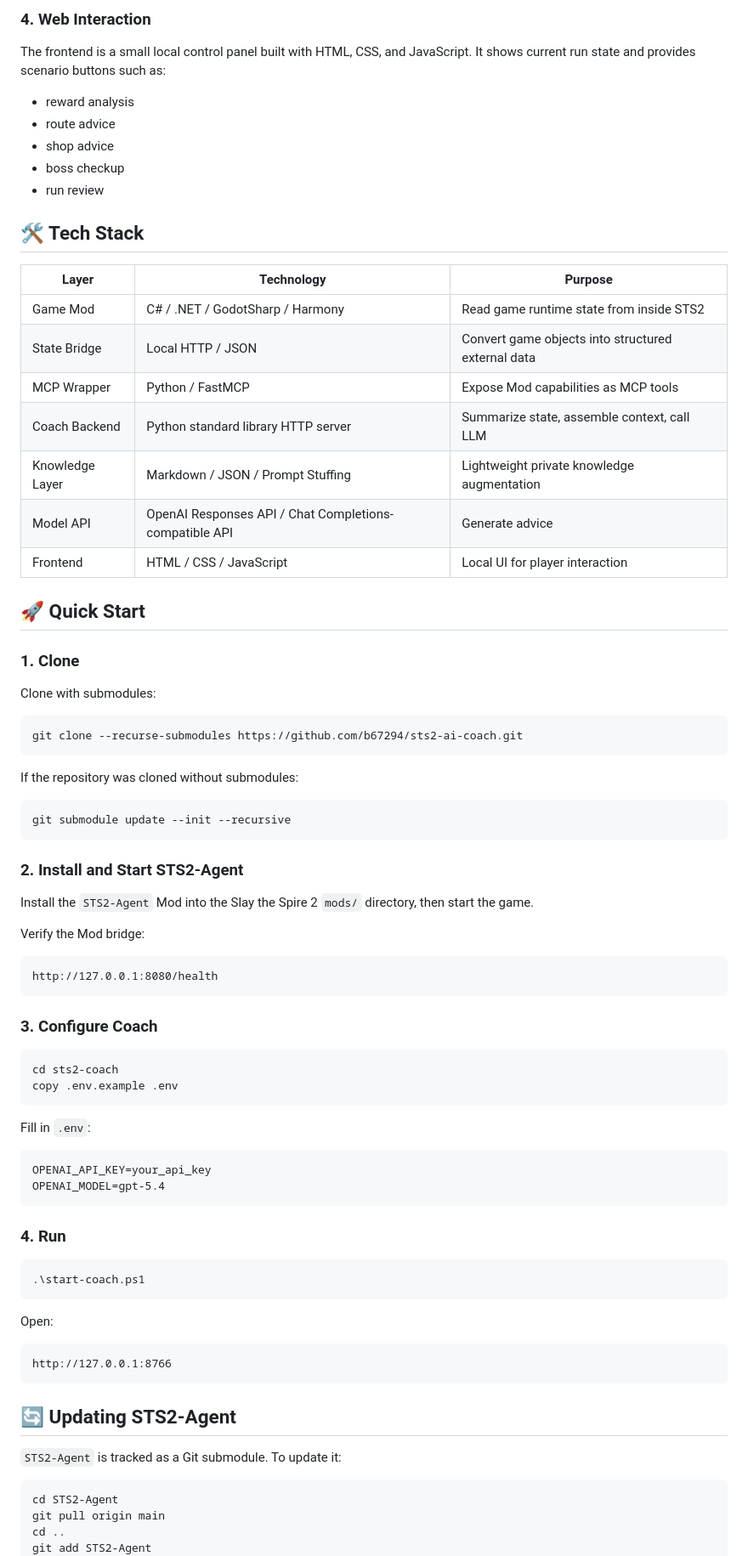
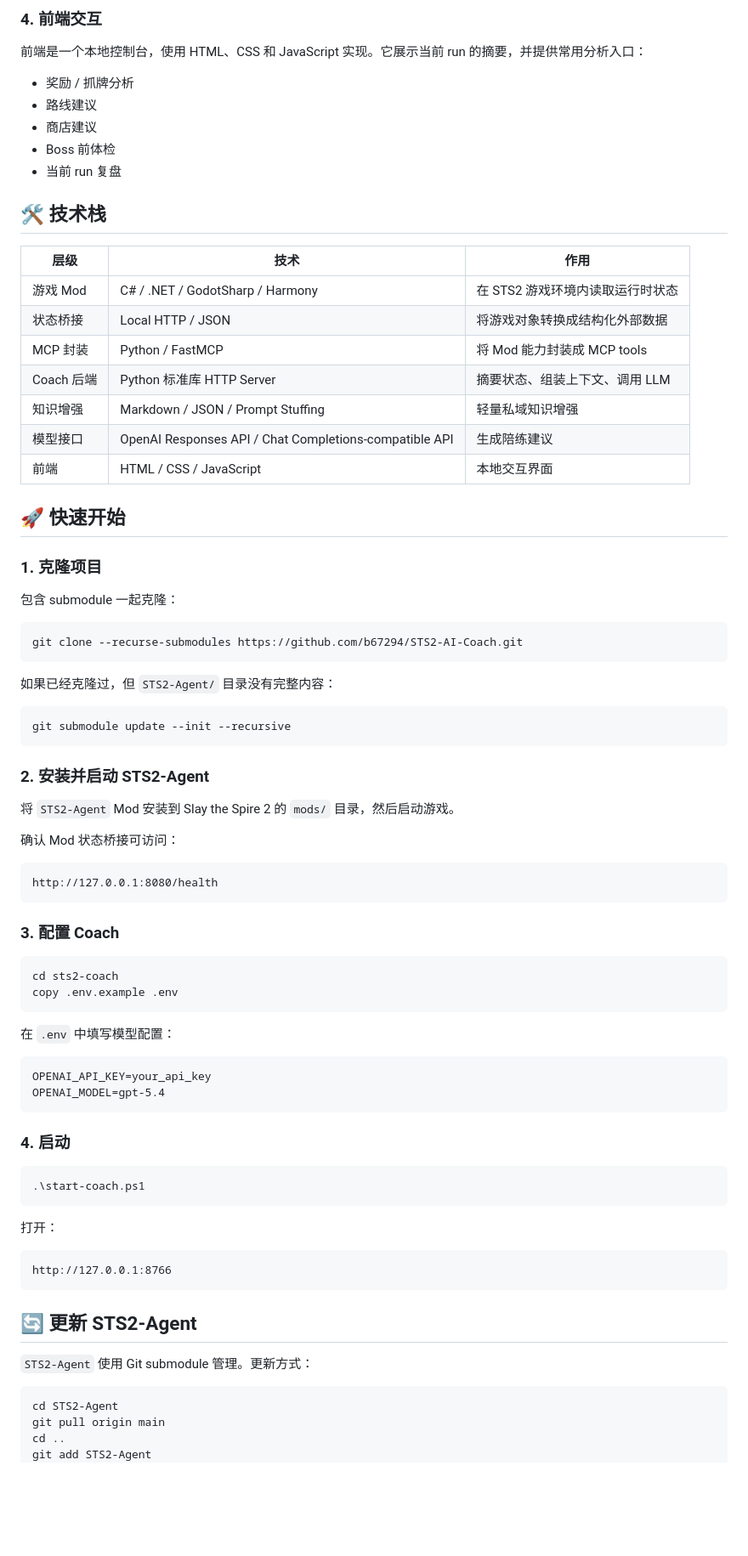
Before and after one commit to b67294/STS2-AI-Coach, a Markdown page: README.md, the part around one of its changes. Shown at 85% size. Rendered like a GitHub page; blank space fills up the shorter version.

````diff
--- a/README.md
+++ b/README.md
@@ -86,81 +86,81 @@ This keeps the system simple and easy to run. The tradeoff is higher token usage
 
-### 4. Web Interaction
+### 4. 前端交互
 
-The frontend is a small local control panel built with HTML, CSS, and JavaScript. It shows current run state and provides scenario buttons such as:
+前端是一个本地控制台，使用 HTML、CSS 和 JavaScript 实现。它展示当前 run 的摘要，并提供常用分析入口：
 
-- reward analysis
-- route advice
-- shop advice
-- boss checkup
-- run review
+- 奖励 / 抓牌分析
+- 路线建议
+- 商店建议
+- Boss 前体检
+- 当前 run 复盘
 
-## 🛠️ Tech Stack
+## 🛠️ 技术栈
 
-| Layer | Technology | Purpose |
+| 层级 | 技术 | 作用 |
 | --- | --- | --- |
-| Game Mod | C# / .NET / GodotSharp / Harmony | Read game runtime state from inside STS2 |
-| State Bridge | Local HTTP / JSON | Convert game objects into structured external data |
-| MCP Wrapper | Python / FastMCP | Expose Mod capabilities as MCP tools |
-| Coach Backend | Python standard library HTTP server | Summarize state, assemble context, call LLM |
-| Knowledge Layer | Markdown / JSON / Prompt Stuffing | Lightweight private knowledge augmentation |
-| Model API | OpenAI Responses API / Chat Completions-compatible API | Generate advice |
-| Frontend | HTML / CSS / JavaScript | Local UI for player interaction |
+| 游戏 Mod | C# / .NET / GodotSharp / Harmony | 在 STS2 游戏环境内读取运行时状态 |
+| 状态桥接 | Local HTTP / JSON | 将游戏对象转换成结构化外部数据 |
+| MCP 封装 | Python / FastMCP | 将 Mod 能力封装成 MCP tools |
+| Coach 后端 | Python 标准库 HTTP Server | 摘要状态、组装上下文、调用 LLM |
+| 知识增强 | Markdown / JSON / Prompt Stuffing | 轻量私域知识增强 |
+| 模型接口 | OpenAI Responses API / Chat Completions-compatible API | 生成陪练建议 |
+| 前端 | HTML / CSS / JavaScript | 本地交互界面 |
 
-## 🚀 Quick Start
+## 🚀 快速开始
 
-### 1. Clone
+### 1. 克隆项目
 
-Clone with submodules:
+包含 submodule 一起克隆：
 
 ```powershell
-git clone --recurse-submodules https://github.com/b67294/sts2-ai-coach.git
+git clone --recurse-submodules https://github.com/b67294/STS2-AI-Coach.git
 ```
 
-If the repository was cloned without submodules:
+如果已经克隆过，但 `STS2-Agent/` 目录没有完整内容：
 
 ```powershell
 git submodule update --init --recursive
 ```
 
-### 2. Install and Start STS2-Agent
+### 2. 安装并启动 STS2-Agent
 
-Install the `STS2-Agent` Mod into the Slay the Spire 2 `mods/` directory, then start the game.
+将 `STS2-Agent` Mod 安装到 Slay the Spire 2 的 `mods/` 目录，然后启动游戏。
 
-Verify the Mod bridge:
+确认 Mod 状态桥接可访问：
 
 ```text
 http://127.0.0.1:8080/health
 ```
 
-### 3. Configure Coach
+### 3. 配置 Coach
 
 ```powershell
 cd sts2-coach
 copy .env.example .env
 ```
 
-Fill in `.env`:
+在 `.env` 中填写模型配置：
 
 ```text
 OPENAI_API_KEY=your_api_key
 OPENAI_MODEL=gpt-5.4
 ```
 
-### 4. Run
+### 4. 启动
 
 ```powershell
 .\start-coach.ps1
 ```
 
-Open:
+打开：
 
 ```text
 http://127.0.0.1:8766
 ```
 
-## 🔄 Updating STS2-Agent
+## 🔄 更新 STS2-Agent
 
-`STS2-Agent` is tracked as a Git submodule. To update it:
+`STS2-Agent` 使用 Git submodule 管理。更新方式：
 
 ```powershell
 cd STS2-Agent
````
Also changed, not shown: other parts of README.md (+58 -58 lines).
